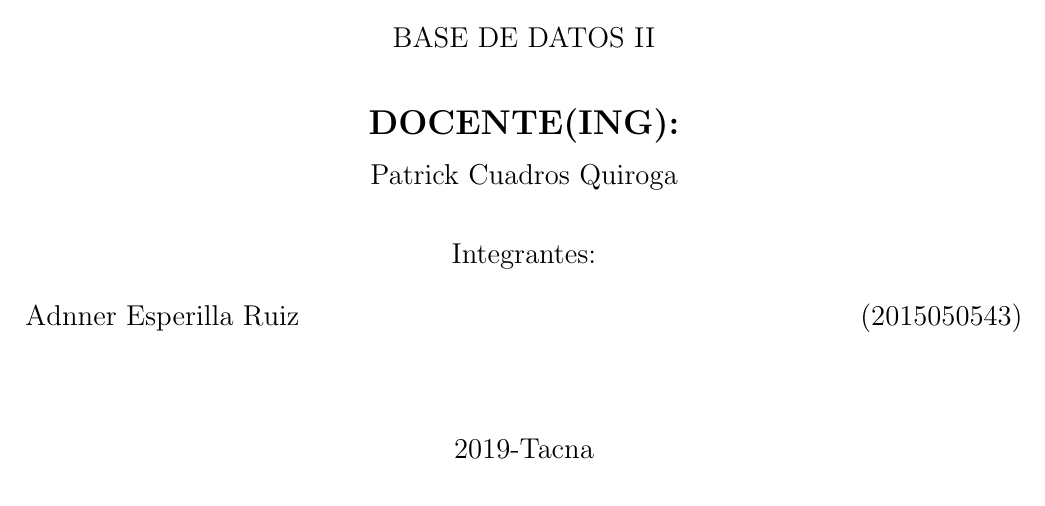
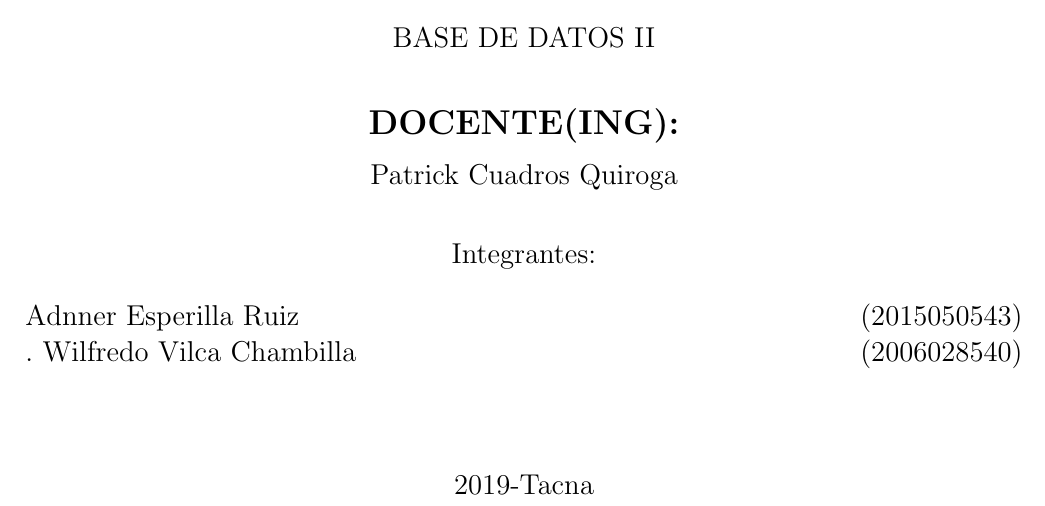
Before and after one commit to Adnner-Esperilla-DEV/lab-05, a LaTeX document (InformeLaboratorio01.tex): part of page 1 of 16, cut so that both start at the same text. Compiled offline with pdfLaTeX.

Commit message:
Add files via upload

```diff
--- a/InformeLaboratorio01.tex
+++ b/InformeLaboratorio01.tex
@@ -76,7 +76,8 @@ BASE DE DATOS II\\
 \begin{large}
 Integrantes: \\
 \begin{flushleft}
-Adnner Esperilla Ruiz		\hfill	(2015050543) \\
+Adnner Esperilla Ruiz		\hfill	(2015050543) \\.
+Wilfredo Vilca Chambilla		\hfill	(2006028540) \\
 
 \vspace*{0.5in}
 \begin{center}
```
Also changed, not shown: InformeLaboratorio01.pdf.
